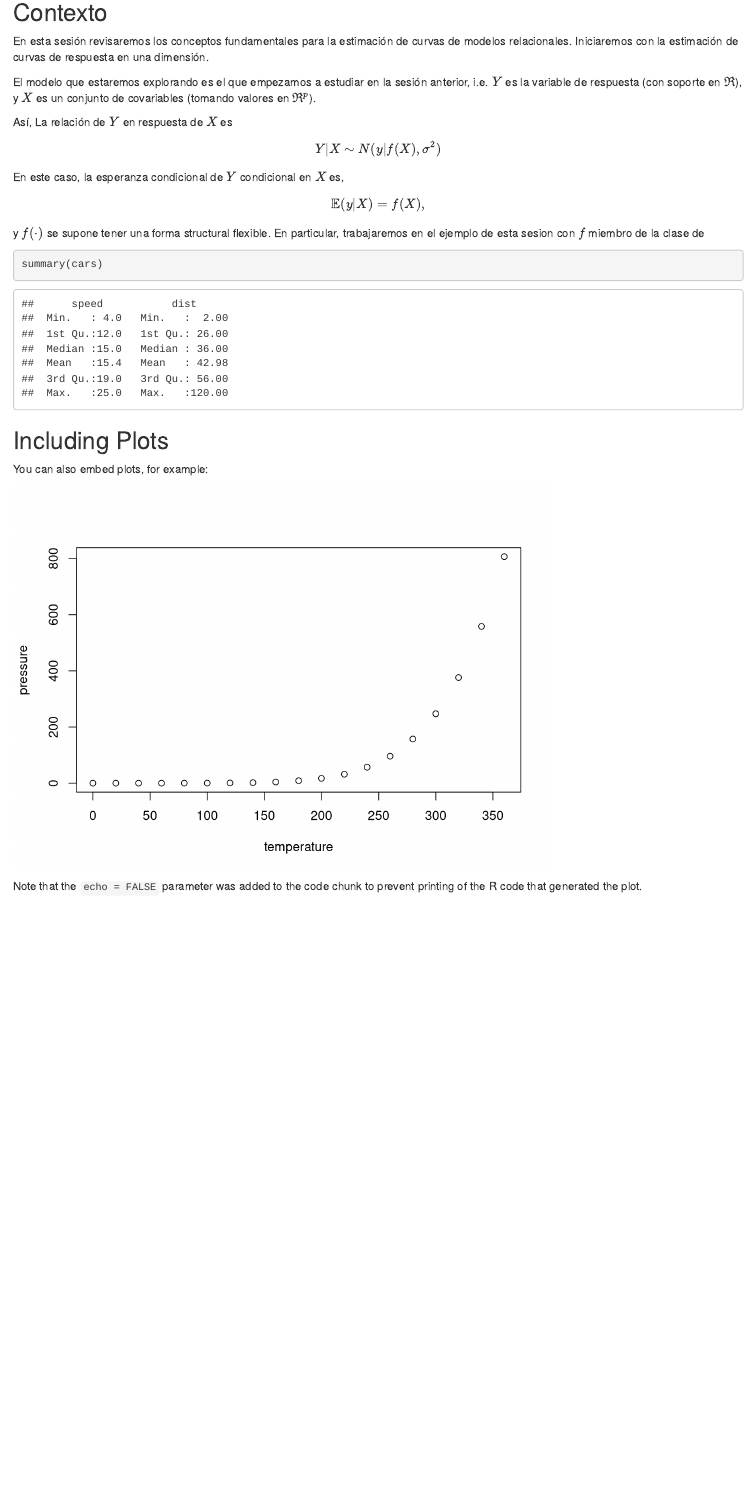
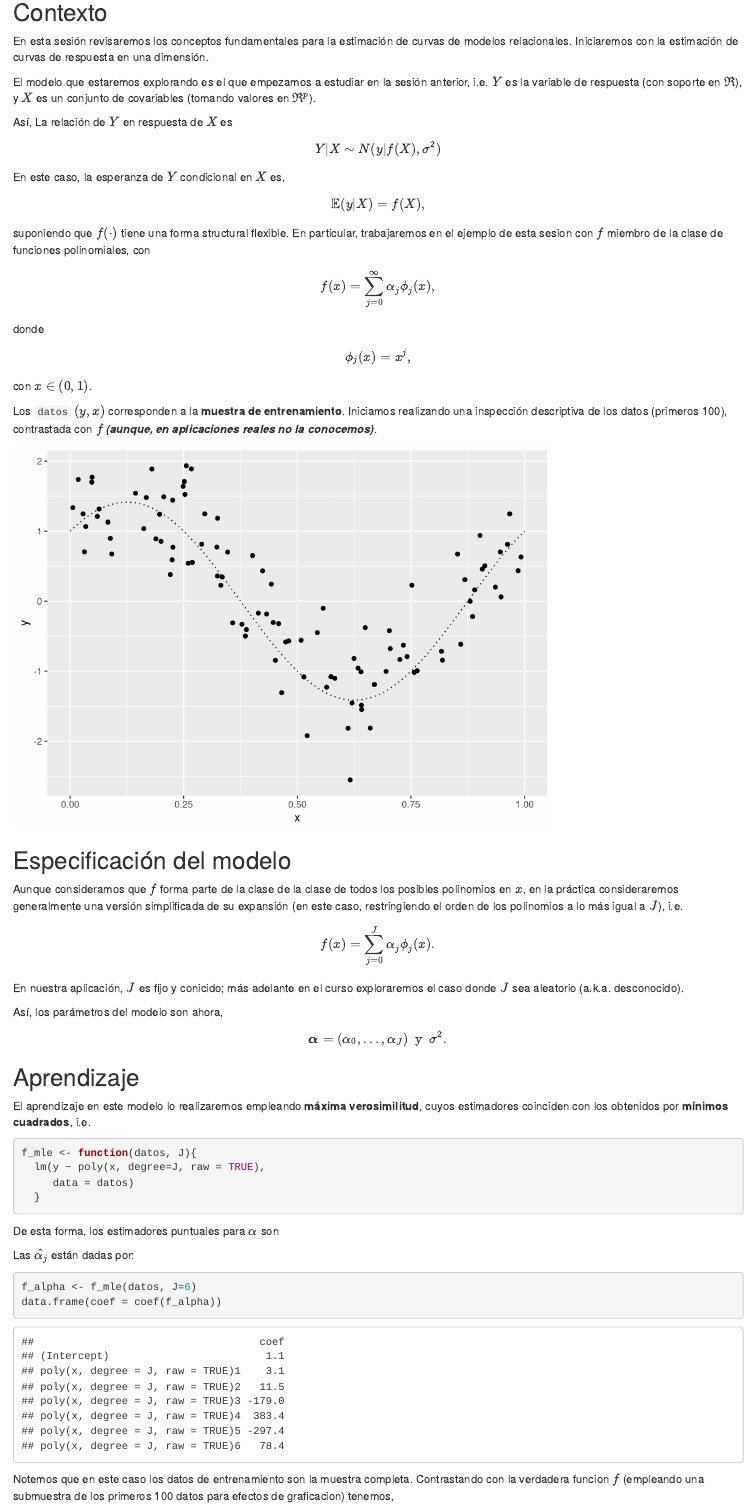
Before and after one commit to PaoloLuciano/est25134_2017a, an R Markdown document (sesiones/sesion_01.Rmd): the page in a window 1100 px wide, from 1340 px down. Rendered offline with R 4.5, knitr and Pandoc, with nearby package versions; some code elsewhere in the file could not run offline.

Commit message:
Update sesion_01.Rmd

````diff
--- a/sesiones/sesion_01.Rmd
+++ b/sesiones/sesion_01.Rmd
@@ -46,22 +49,63 @@ $$
 Y|X \sim N(y|f(X),\sigma^2)
 $$
 
-En este caso, la esperanza condicional de $Y$ condicional en $X$ es,
+En este caso, la esperanza de $Y$ condicional en $X$ es,
 $$
 \mathbb{E}(y|X)=f(X),
 $$
-y $f(\cdot)$ se supone tener una forma structural flexible. En particular, trabajaremos en el ejemplo de esta sesion con $f$ miembro de la clase de
+suponiendo que $f(\cdot)$ tiene una forma structural flexible. En particular, trabajaremos en el ejemplo de esta sesion con $f$ miembro de la clase de funciones polinomiales, con
+$$
+f(x)=\sum_{j=0}^{\infty}\alpha_j \phi_j(x),
+$$
+donde
+$$
+\phi_j(x)=x^{j},
+$$
+con $x\in (0,1)$.
 
-```{r cars}
-summary(cars)
+Los `datos` $(y,x)$ corresponden a la **muestra de entrenamiento**. Iniciamos realizando una inspección descriptiva de los datos (primeros 100), contrastada con $f$ ***(aunque, en aplicaciones reales no la conocemos)***.
+
+```{r curve_descripcion, echo=FALSE}
+library(ggplot2)
+x_plot <- seq(0,1,0.01)
+y_plot <- f(x_plot)
+ggplot(datos[c(1:100),], aes(x=x, y=y), colour='red')+
+  geom_point() +
+  annotate("line", x=x_plot, y=y_plot, linetype="dotted")
 ```
 
-## Including Plots
+## Especificación del modelo
 
-You can also embed plots, for example:
+Aunque consideramos que $f$ forma parte de la clase de la clase de todos los posibles polinomios en $x$, en la práctica consideraremos generalmente una versión simplificada de su expansión (en este caso, restringiendo el orden de los polinomios a lo más igual a $J$), i.e.
+$$
+f(x)=\sum_{j=0}^{J}\alpha_j \phi_j(x).
+$$
+En nuestra aplicación, $J$ es fijo y conicido; más adelante en el curso exploraremos el caso donde $J$ sea aleatorio (a.k.a. desconocido).
 
-```{r pressure, echo=FALSE}
-plot(pressure)
+Así, los parámetros del modelo son ahora,
+$$
+\boldsymbol{\alpha}=(\alpha_0,\ldots,\alpha_J) \ \ \text{y} \ \ \sigma^2.
+$$
+
+## Aprendizaje
+
+El aprendizaje en este modelo lo realizaremos empleando **máxima verosimilitud**, cuyos estimadores coinciden con los obtenidos por **mínimos cuadrados**, i.e.
+
+```{r}
+f_mle <- function(datos, J){
+  lm(y ~ poly(x, degree=J, raw = TRUE),
+     data = datos)
+  }
 ```
 
-Note that the `echo = FALSE` parameter was added to the code chunk to prevent printing of the R code that generated the plot.
+De esta forma, los estimadores puntuales para $\alpha$ son
+
+
+Las $\hat{\alpha_j}$ están dadas por:
+
+```{r}
+f_alpha <- f_mle(datos, J=6)
+data.frame(coef = coef(f_alpha))
+```
+
+Notemos que en este caso los datos de entrenamiento son la muestra completa. Contrastando con la verdadera funcion $f$ (empleando una submuestra de los primeros 100 datos para efectos de graficacion) tenemos,
````
Also changed, not shown: sesiones/sesion_01.Rmd (7 more changed lines).
